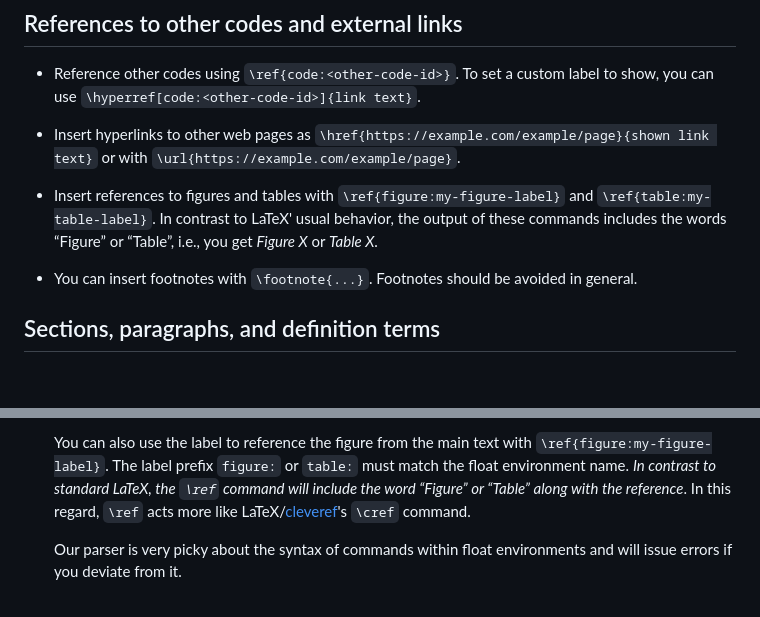
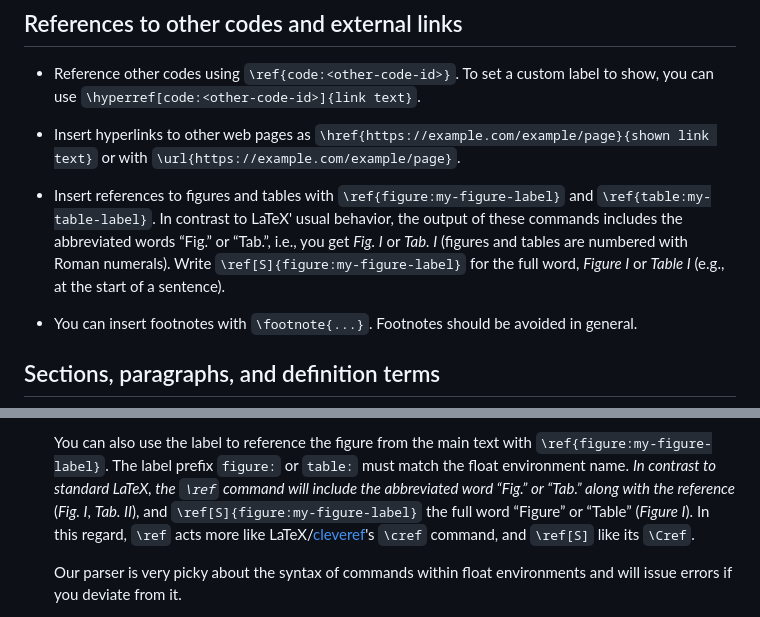
Before and after one commit to errorcorrectionzoo/eczoo_sitegen, a Markdown page: flm_howto.md, 2 parts joined by grey strips. Rendered like a GitHub page; blank space fills up the shorter version.

Commit message:
FLM howto: what a reference to a figure or a table gives
With the zoo's float settings, \ref{figure:...} writes the abbreviated word
and a Roman numeral (Fig. I, Tab. I), and \ref[S]{...} the full word
(Figure I, Table I); the howto said "Figure X" for \ref, which was already
wrong before the port (the deployed site reads "Fig. I" too).

Co-Authored-By: Claude Fable 5.1 <noreply@anthropic.com>
Claude-Session: https://claude.ai/code/session_014E8o5tjoMsVYDAGRKzyvwU

```diff
--- a/flm_howto.md
+++ b/flm_howto.md
@@ -114,8 +114,11 @@ Refer to equations with \eqref{eq:stabilizers}, etc. ...
 
   - Insert references to figures and tables with `\ref{figure:my-figure-label}`
     and `\ref{table:my-table-label}`.  In contrast to LaTeX' usual
-    behavior, the output of these commands includes the words “Figure”
-    or “Table”, i.e., you get *Figure X* or *Table X*.
+    behavior, the output of these commands includes the abbreviated words
+    “Fig.” or “Tab.”, i.e., you get *Fig. I* or *Tab. I* (figures and
+    tables are numbered with Roman numerals).  Write
+    `\ref[S]{figure:my-figure-label}` for the full word, *Figure I* or
+    *Table I* (e.g., at the start of a sentence).
 
   - You can insert footnotes with `\footnote{...}`.  Footnotes should
     be avoided in general.
@@ -192,10 +195,11 @@ Refer to equations with \eqref{eq:stabilizers}, etc. ...
     text with ``\ref{figure:my-figure-label}``.  The label prefix
     `figure:` or `table:` must match the float environment name.  *In
     contrast to standard LaTeX, the ``\ref`` command will include the
-    word “Figure” or “Table” along with the reference*.  In this
-    regard, ``\ref`` acts more like
-    LaTeX/[cleveref](https://ctan.org/pkg/cleveref)'s ``\cref``
-    command.
+    abbreviated word “Fig.” or “Tab.” along with the reference* (*Fig. I*,
+    *Tab. II*), and ``\ref[S]{figure:my-figure-label}`` the full word
+    “Figure” or “Table” (*Figure I*).  In this regard, ``\ref`` acts more
+    like LaTeX/[cleveref](https://ctan.org/pkg/cleveref)'s ``\cref``
+    command, and ``\ref[S]`` like its ``\Cref``.
 
     Our parser is very picky about the syntax of commands within float
     environments and will issue errors if you deviate from it.
```
